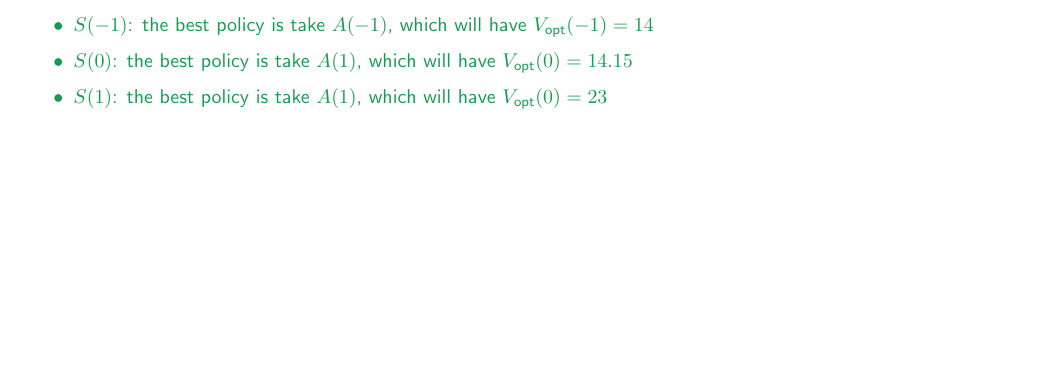
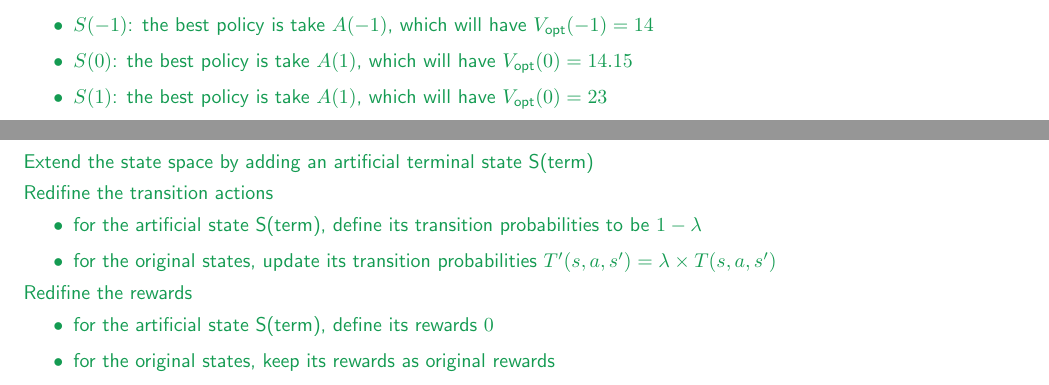
Before and after one commit to chwang54/XCS221, a LaTeX document (XCS221-A3-master/tex/submission.tex): part of page 3 of 10 before the commit and two parts of pages 3 and 4 of 10 after it, the two joined at a grey line, cut so that both start at the same text, the shorter picture padded with empty space. Compiled offline with LaTeX, dvips and Ghostscript.

Commit message:
Problem 2.a

```diff
--- a/XCS221-A3-master/tex/submission.tex
+++ b/XCS221-A3-master/tex/submission.tex
@@ -176,6 +176,19 @@ instructions to regenerate this handout with your typeset \LaTeX{} solutions.
 % <SCPD_SUBMISSION_TAG>_2a
 \begin{answer}
   % ### START CODE HERE ###
+  Extend the state space by adding an artificial terminal state S(term)
+
+  Redifine the transition actions
+  \begin{itemize}
+    \item for the artificial state S(term), define its transition probabilities to be $1-\lambda$
+    \item for the original states, update its transition probabilities $T'(s,a,s')=\lambda\times T(s,a,s')$
+  \end{itemize}
+
+  Redifine the rewards
+  \begin{itemize}
+    \item for the artificial state S(term), define its rewards $0$
+    \item for the original states, keep its rewards as original rewards
+  \end{itemize}
   % ### END CODE HERE ###
 \end{answer}
 % <SCPD_SUBMISSION_TAG>_2a
```
Also changed, not shown: XCS221-A3-master/tex/submission.pdf, 3 other files.
